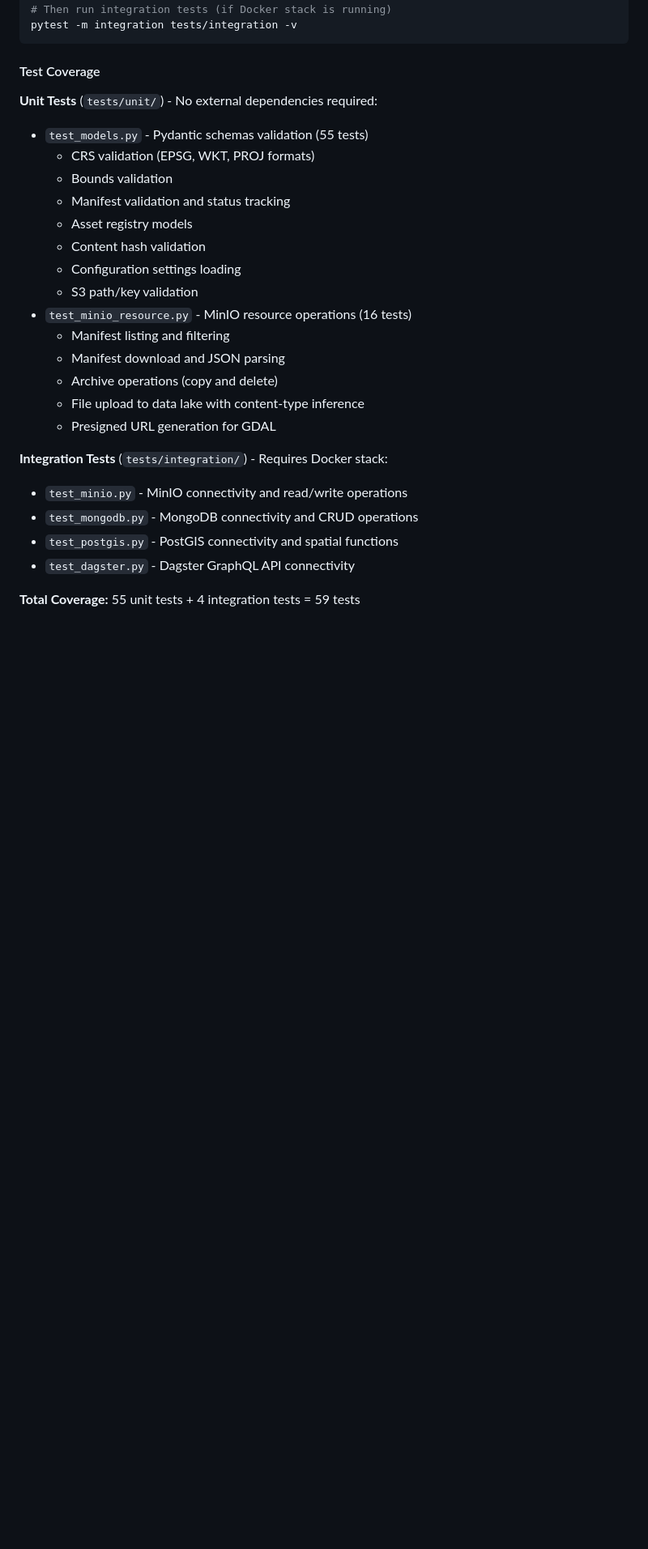
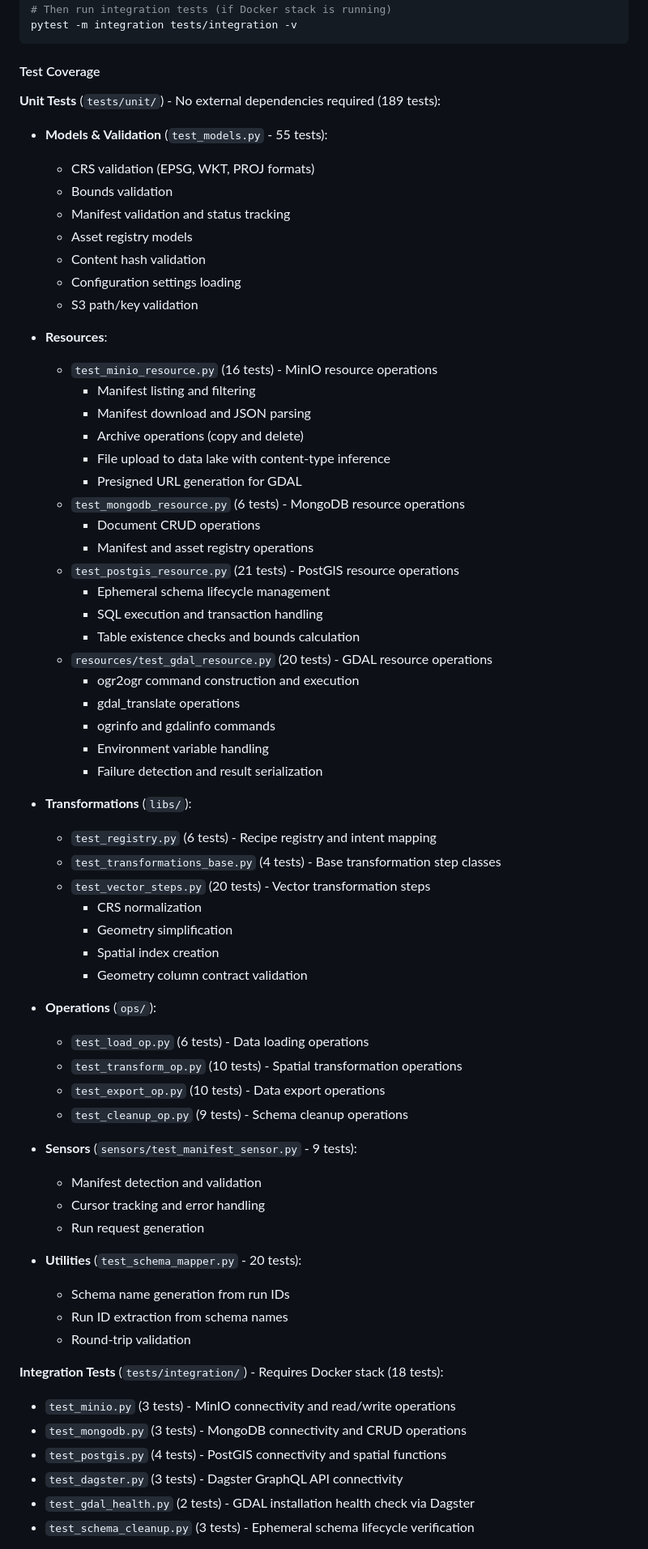
Before and after one commit to imarshallwidjaja/data-etl-dagster, a Markdown page: README.md, the part around the change printed below. Shown: that part at 81% size. Drawn GitHub-style; blank space fills up the shorter version.

```diff
--- a/README.md
+++ b/README.md
@@ -384,8 +384,9 @@ pytest -m integration tests/integration -v
 
 #### Test Coverage
 
-**Unit Tests** (`tests/unit/`) - No external dependencies required:
-- `test_models.py` - Pydantic schemas validation (55 tests)
+**Unit Tests** (`tests/unit/`) - No external dependencies required (189 tests):
+
+- **Models & Validation** (`test_models.py` - 55 tests):
   - CRS validation (EPSG, WKT, PROJ formats)
   - Bounds validation
   - Manifest validation and status tracking
@@ -393,17 +394,59 @@ pytest -m integration tests/integration -v
   - Content hash validation
   - Configuration settings loading
   - S3 path/key validation
-- `test_minio_resource.py` - MinIO resource operations (16 tests)
-  - Manifest listing and filtering
-  - Manifest download and JSON parsing
-  - Archive operations (copy and delete)
-  - File upload to data lake with content-type inference
-  - Presigned URL generation for GDAL
 
-**Integration Tests** (`tests/integration/`) - Requires Docker stack:
-- `test_minio.py` - MinIO connectivity and read/write operations
-- `test_mongodb.py` - MongoDB connectivity and CRUD operations
-- `test_postgis.py` - PostGIS connectivity and spatial functions
-- `test_dagster.py` - Dagster GraphQL API connectivity
+- **Resources**:
+  - `test_minio_resource.py` (16 tests) - MinIO resource operations
+    - Manifest listing and filtering
+    - Manifest download and JSON parsing
+    - Archive operations (copy and delete)
+    - File upload to data lake with content-type inference
+    - Presigned URL generation for GDAL
+  - `test_mongodb_resource.py` (6 tests) - MongoDB resource operations
+    - Document CRUD operations
+    - Manifest and asset registry operations
+  - `test_postgis_resource.py` (21 tests) - PostGIS resource operations
+    - Ephemeral schema lifecycle management
+    - SQL execution and transaction handling
+    - Table existence checks and bounds calculation
+  - `resources/test_gdal_resource.py` (20 tests) - GDAL resource operations
+    - ogr2ogr command construction and execution
+    - gdal_translate operations
+    - ogrinfo and gdalinfo commands
+    - Environment variable handling
+    - Failure detection and result serialization
 
-**Total Coverage:** 55 unit tests + 4 integration tests = 59 tests
+- **Transformations** (`libs/`):
+  - `test_registry.py` (6 tests) - Recipe registry and intent mapping
+  - `test_transformations_base.py` (4 tests) - Base transformation step classes
+  - `test_vector_steps.py` (20 tests) - Vector transformation steps
+    - CRS normalization
+    - Geometry simplification
+    - Spatial index creation
+    - Geometry column contract validation
+
+- **Operations** (`ops/`):
+  - `test_load_op.py` (6 tests) - Data loading operations
+  - `test_transform_op.py` (10 tests) - Spatial transformation operations
+  - `test_export_op.py` (10 tests) - Data export operations
+  - `test_cleanup_op.py` (9 tests) - Schema cleanup operations
+
+- **Sensors** (`sensors/test_manifest_sensor.py` - 9 tests):
+  - Manifest detection and validation
+  - Cursor tracking and error handling
+  - Run request generation
+
+- **Utilities** (`test_schema_mapper.py` - 20 tests):
+  - Schema name generation from run IDs
+  - Run ID extraction from schema names
+  - Round-trip validation
+
+**Integration Tests** (`tests/integration/`) - Requires Docker stack (18 tests):
+
+- `test_minio.py` (3 tests) - MinIO connectivity and read/write operations
+- `test_mongodb.py` (3 tests) - MongoDB connectivity and CRUD operations
+- `test_postgis.py` (4 tests) - PostGIS connectivity and spatial functions
+- `test_dagster.py` (3 tests) - Dagster GraphQL API connectivity
+- `test_gdal_health.py` (2 tests) - GDAL installation health check via Dagster
+- `test_schema_cleanup.py` (3 tests) - Ephemeral schema lifecycle verification
+
```
Also changed, not shown: other parts of README.md (+1 -0 lines).
